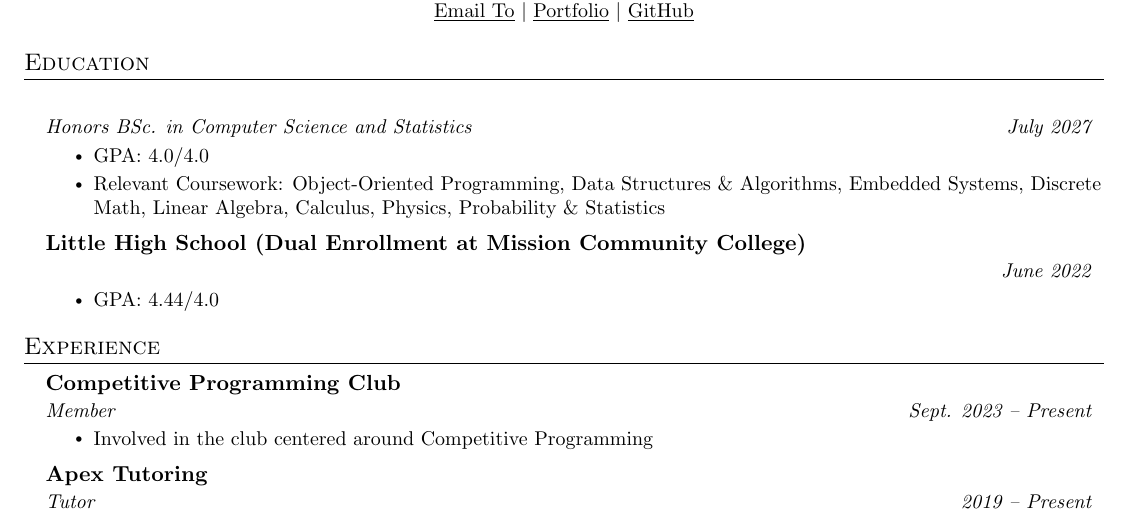
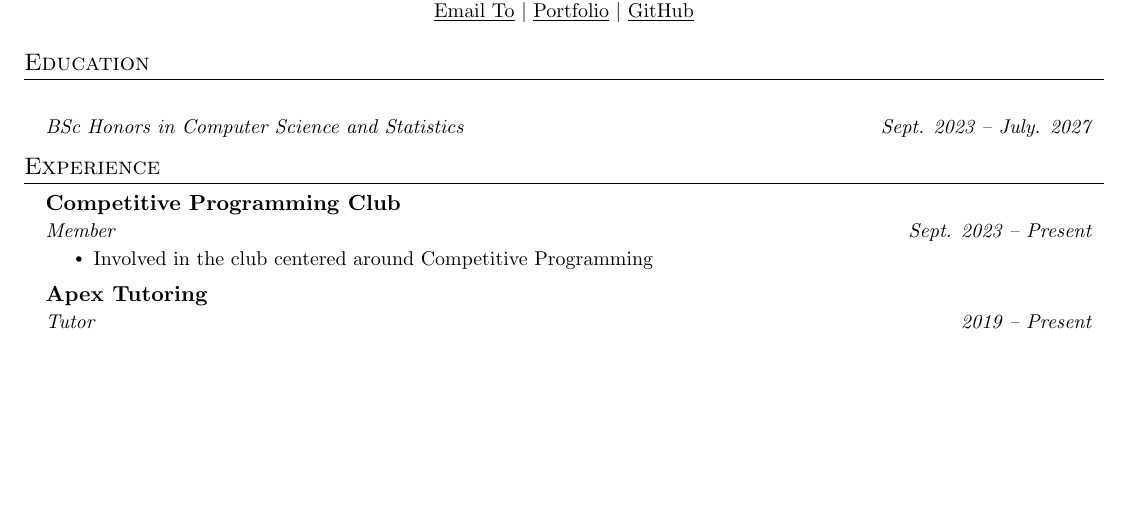
Before and after one commit to shyamuppaloutlook/resume.tex, a LaTeX CV (resume.tex): part of page 1 of 2 before the commit and part of the page after it, cut so that both start at the same text, the shorter picture padded with empty space. Compiled offline with pdfLaTeX.

Commit message:
Update resume.tex

```diff
--- a/resume.tex
+++ b/resume.tex
@@ -112,17 +112,7 @@
   \resumeSubHeadingListStart
     \resumeSubheading
       {}{}
-      {Honors BSc. in Computer Science and Statistics}{July 2027}
-      \resumeItemListStart
-        \resumeItem{GPA: 4.0/4.0}
-        \resumeItem{Relevant Coursework: Object-Oriented Programming, Data Structures \& Algorithms, Embedded Systems, Discrete Math, Linear Algebra, Calculus, Physics, Probability \& Statistics}
-      \resumeItemListEnd
-    \resumeSubheading
-      {Little High School (Dual Enrollment at Mission Community College)}{ }
-      {}{June 2022}
-      \resumeItemListStart
-        \resumeItem{GPA: 4.44/4.0}
-      \resumeItemListEnd
+      {BSc Honors in Computer Science and Statistics}{Sept. 2023 – July. 2027}
   \resumeSubHeadingListEnd
 
 
```
